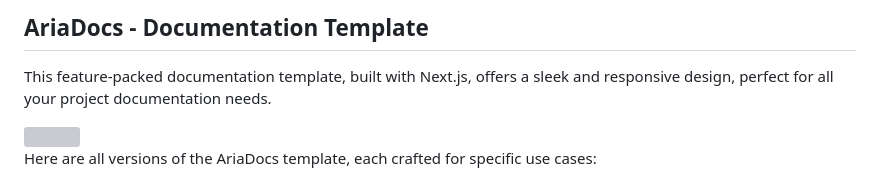
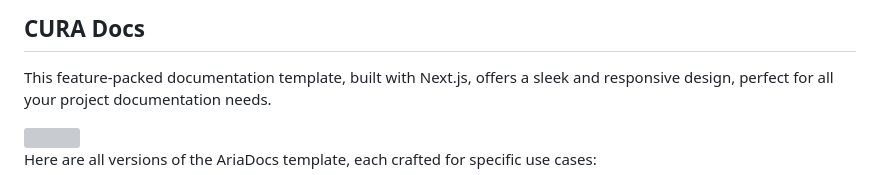
Before and after one commit to mindify-ai/CURA, a Markdown page: docs/docs_site/README.md, the part around the change. Drawn GitHub-style; grey boxes are pictures that could not be loaded.

Commit message:
Update README to reflect project name change from AriaDocs to CURA Docs

```diff
--- a/docs/docs_site/README.md
+++ b/docs/docs_site/README.md
@@ -1,4 +1,4 @@
-## AriaDocs - Documentation Template
+## CURA Docs
 
 This feature-packed documentation template, built with Next.js, offers a sleek and responsive design, perfect for all your project documentation needs.
 
```
